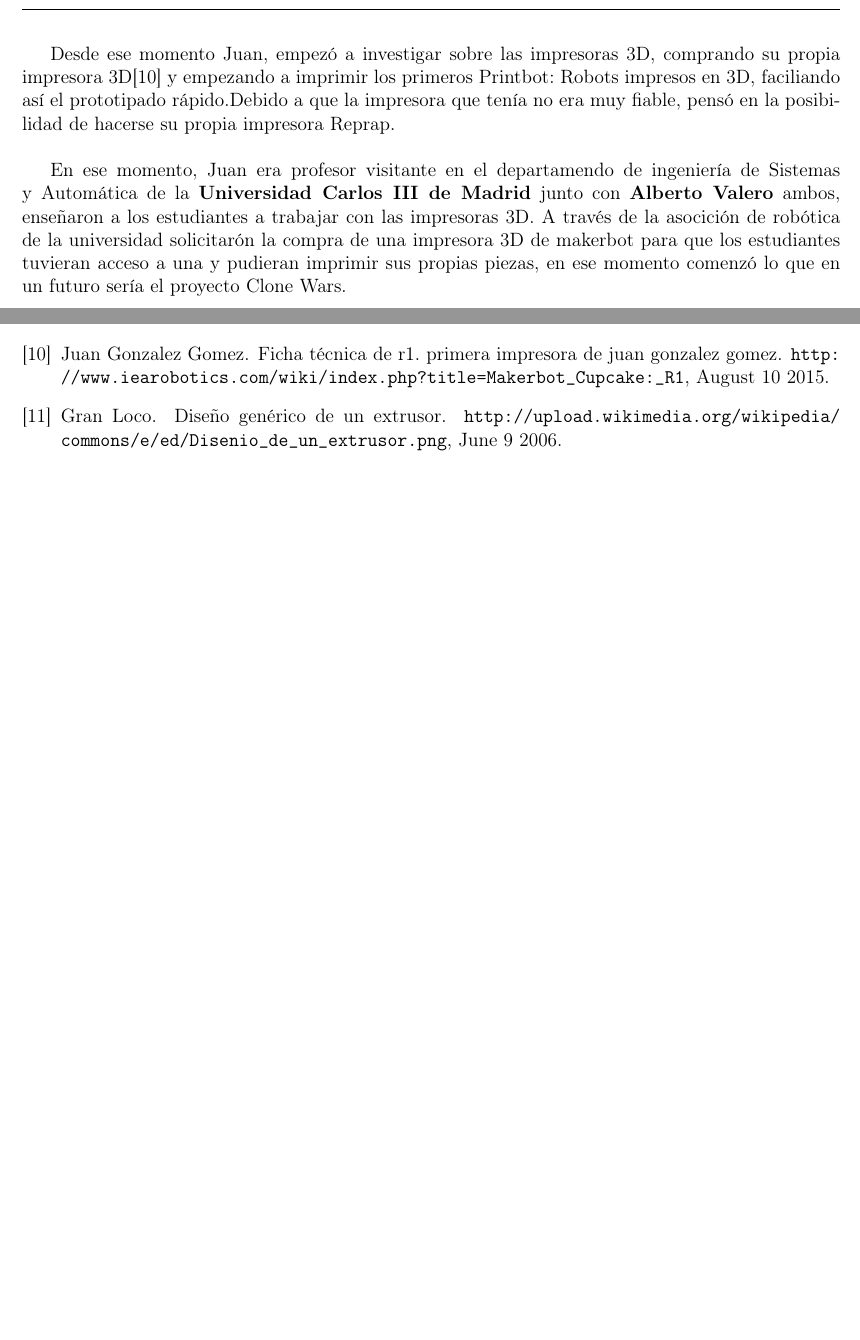
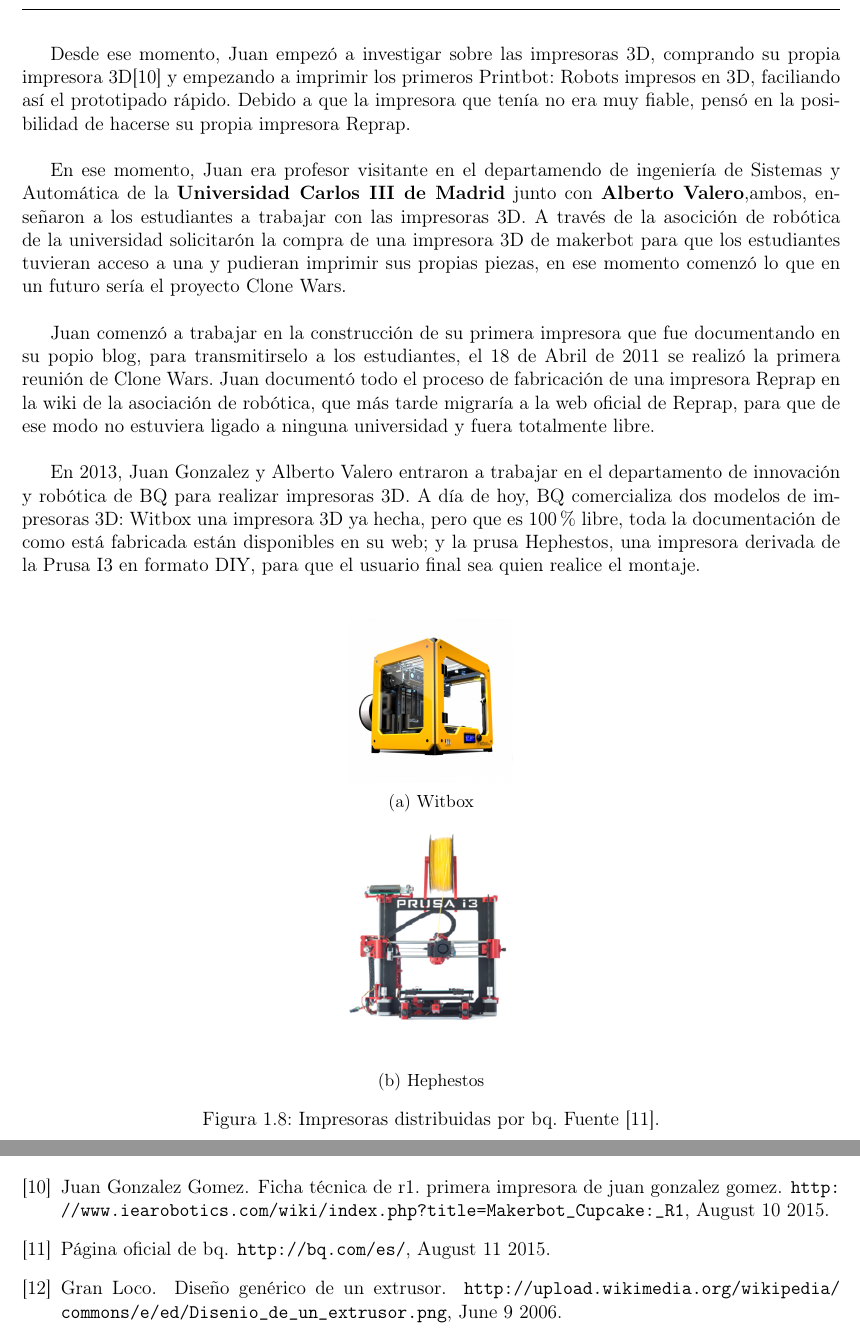
Before and after one commit to darkomen/TFG, a LaTeX book (latex/tfg/main.tex, which reads latex/tfg/estado_arte.tex): two parts of pages 9 and 13 of 13, joined at a grey line, cut so that both start at the same text, the shorter picture padded with empty space. Compiled offline with pdfLaTeX.

Commit message:
Avanzado en el estado del arte

```diff
--- a/latex/tfg/estado_arte.tex
+++ b/latex/tfg/estado_arte.tex
@@ -191,14 +191,32 @@
 completamente revolucionario”}
 \end{quotation}
 
-Desde ese momento Juan, empezó a investigar sobre las impresoras 3D, comprando su propia impresora 3D\cite{juanR1} y empezando a imprimir los primeros Printbot: Robots impresos en 3D, faciliando así el prototipado rápido.Debido a que la impresora que tenía no era muy fiable, pensó en la posibilidad de hacerse su propia impresora Reprap.\\
+Desde ese momento, Juan empezó a investigar sobre las impresoras 3D, comprando su propia impresora 3D\cite{juanR1} y empezando a imprimir los primeros Printbot: Robots impresos en 3D, faciliando así el prototipado rápido. Debido a que la impresora que tenía no era muy fiable, pensó en la posibilidad de hacerse su propia impresora Reprap.\\
 
-En ese momento, Juan era profesor visitante en el departamendo de ingeniería de Sistemas y Automática de la \textbf{Universidad Carlos III de Madrid} junto con \textbf{Alberto Valero} ambos, enseñaron a los estudiantes a trabajar con las impresoras 3D. A través de la asocición de robótica de la universidad solicitarón la compra de una impresora 3D de makerbot para que los estudiantes tuvieran acceso a una y pudieran imprimir sus propias piezas, en ese momento comenzó lo que en un futuro sería el proyecto Clone Wars.
+En ese momento, Juan era profesor visitante en el departamendo de ingeniería de Sistemas y Automática de la \textbf{Universidad Carlos III de Madrid} junto con \textbf{Alberto Valero},ambos, enseñaron a los estudiantes a trabajar con las impresoras 3D. A través de la asocición de robótica de la universidad solicitarón la compra de una impresora 3D de makerbot para que los estudiantes tuvieran acceso a una y pudieran imprimir sus propias piezas, en ese momento comenzó lo que en un futuro sería el proyecto Clone Wars.\\
 
+Juan comenzó a trabajar en la construcción de su primera impresora que fue documentando en su popio blog, para transmitirselo a los estudiantes, el 18 de Abril de 2011 se realizó la primera reunión de Clone Wars. Juan documentó todo el proceso de fabricación de una impresora Reprap en la wiki de la asociación de robótica, que más tarde migraría a la web oficial de Reprap, para que de ese modo no estuviera ligado a ninguna universidad y fuera totalmente libre.\\
 
+En 2013, Juan Gonzalez y Alberto Valero entraron a trabajar en el departamento de innovación y robótica de BQ para realizar impresoras 3D. A día de hoy, BQ comercializa dos modelos de impresoras 3D: Witbox una impresora 3D ya hecha, pero que es 100\% libre, toda la documentación de como está fabricada están disponibles en su web; y  la prusa Hephestos, una impresora derivada de la Prusa I3 en formato DIY, para que el usuario final sea quien realice el montaje.\\
 
+\begin{figure}[H]
+                      \centering
+                        \begin{subfigure}[b]{0.5\textwidth}
+                            \centering
+                            \includegraphics[width=.4\linewidth]{images/Witbox.jpg}
+                            \caption{Witbox}
+                            \label{fig:estado_witbox}
+                        \end{subfigure}
 
-
+                        \begin{subfigure}[b]{0.5\textwidth}
+                                \centering
+                            \includegraphics[width=.4\linewidth]{images/190px-HEPHESTOS.png}
+                            \caption{Hephestos}
+                            \label{fig:estado_hephestos}
+                        \end{subfigure}
+                        \caption{Impresoras distribuidas por bq. Fuente \cite{bq}.}
+                        \label{fig:estado_impresoras_bq}
+            \end{figure}
 
 
 \subsection{Materiales usados en impresión 3D}
```
Also changed, not shown: latex/tfg/references.bib (+11 -0 lines), latex/tfg/images/190px-HEPHESTOS.png (added), latex/tfg/images/Witbox.jpg (added), latex/tfg/main.bbl, latex/tfg/main.pdf, 1 other file.
